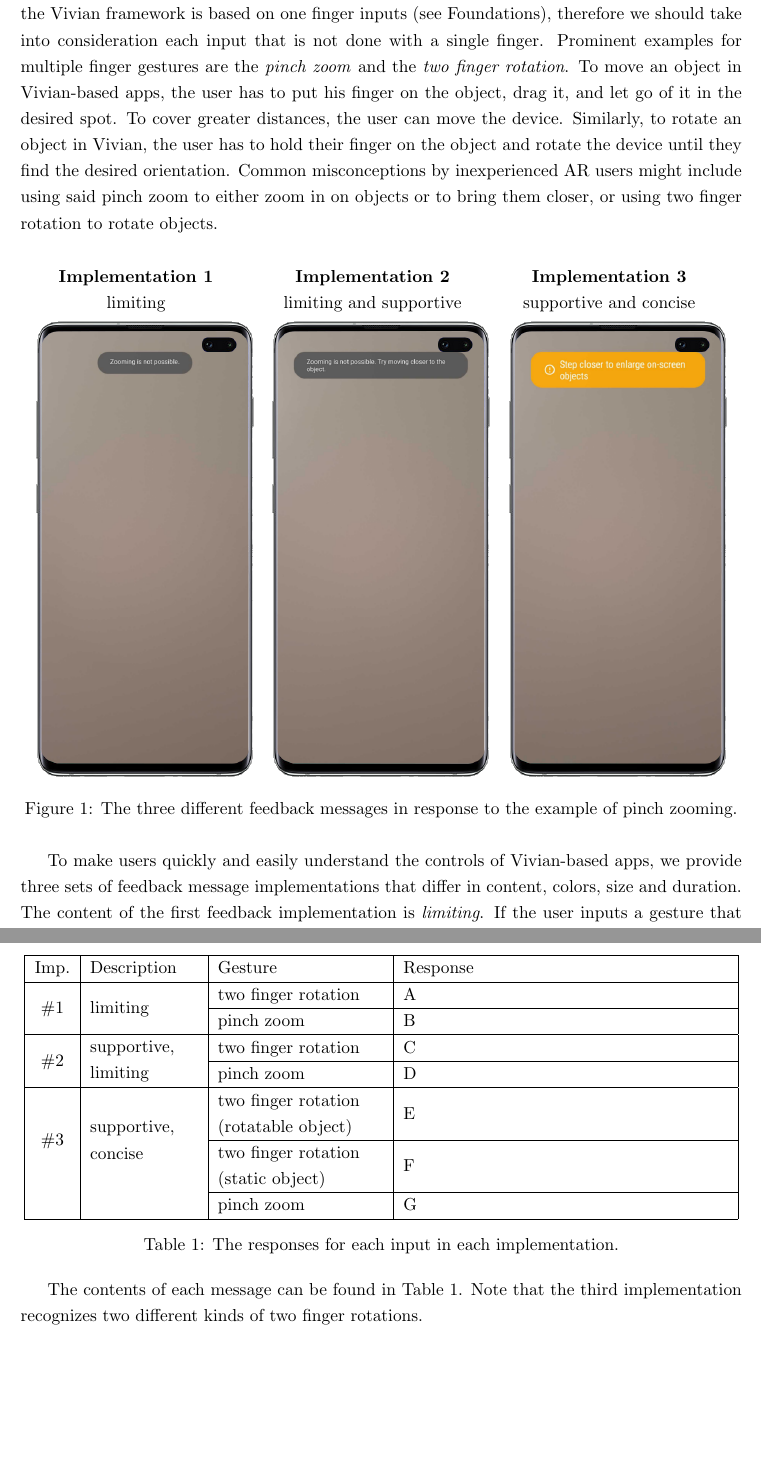
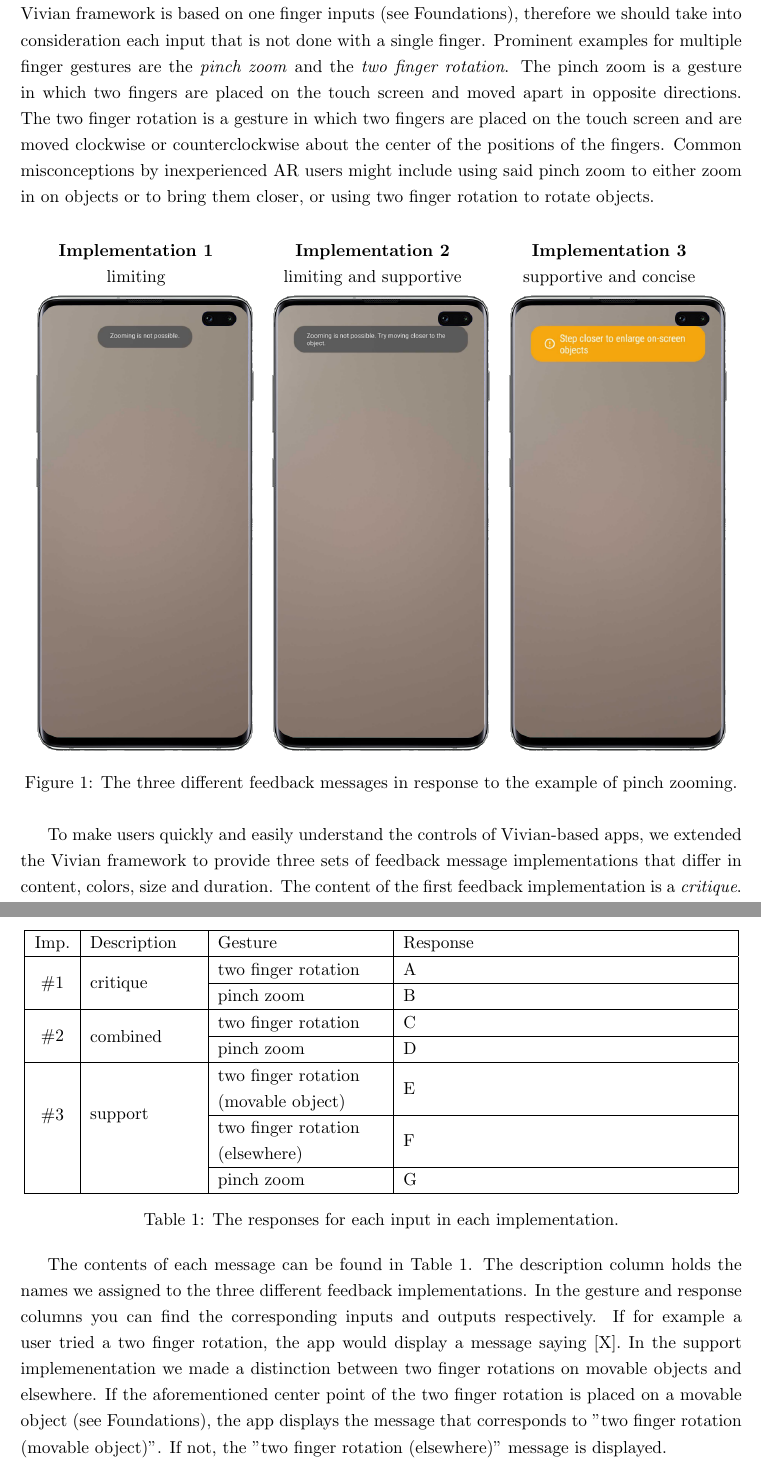
Before and after one commit to boolean-julian/fdbkreport, a LaTeX paper (arfeedback.tex): two parts of pages 3 and 4 of 7, joined at a grey line, cut so that both start at the same text, the shorter picture padded with empty space. Compiled offline with pdfLaTeX.

Commit message:
edited approach

```diff
--- a/arfeedback.tex
+++ b/arfeedback.tex
@@ -135,7 +139,7 @@
 		% Describe feedback messages (size, color, content, duration) for each implementation <- graphics
 		% Why these messages?
 		% maybe a nice reference table for that too
-		In order to find feedback in response to incorrect usage of an \ac{AR} application, we have to define what kinds of gestures we consider incorrect in the first place. The user interface provided by the Vivian framework is based on one finger inputs (see \nameref{sec:foundations}), therefore we should take into consideration each input that is not done with a single finger. Prominent examples for multiple finger gestures are the \emph{pinch zoom} and the \emph{two finger rotation}. To move an object in Vivian-based apps, the user has to put his finger on the object, drag it, and let go of it in the desired spot. To cover greater distances, the user can move the device. Similarly, to rotate an object in Vivian, the user has to hold their finger on the object and rotate the device until they find the desired orientation. Common misconceptions by inexperienced \ac{AR} users might include using said pinch zoom to either zoom in on objects or to bring them closer, or using two finger rotation to rotate objects.
+		In order to find feedback in response to incorrect usage of an \ac{AR} application, we have to define what kinds of gestures we consider incorrect in the first place. The user interface provided by the Vivian framework is based on one finger inputs (see \nameref{sec:foundations}), therefore we should take into consideration each input that is not done with a single finger. Prominent examples for multiple finger gestures are the \emph{pinch zoom} and the \emph{two finger rotation}. The pinch zoom is a gesture in which two fingers are placed on the touch screen and moved apart in opposite directions. The two finger rotation is a gesture in which two fingers are placed on the touch screen and are moved clockwise or counterclockwise about the center of the positions of the fingers. Common misconceptions by inexperienced \ac{AR} users might include using said pinch zoom to either zoom in on objects or to bring them closer, or using two finger rotation to rotate objects.
 
 		\begin{figure}[H]
 			\vspace{1em}
@@ -161,25 +165,25 @@
 			\label{fig:feedbackonphone}
 		\end{figure}
 
-		To make users quickly and easily understand the controls of Vivian-based apps, we provide three sets of feedback message implementations that differ in content, colors, size and duration. The content of the first feedback implementation is \emph{limiting}. If the user inputs a gesture that we consider incorrect, we provide him with a message that said input is not possible. For example, if a user tried pinch zooming, they would receive a message saying: "Pinch zooming is not possible". The content of the second feedback implementation is \emph{limiting} and \emph{supporting}. The user is provided with a message stating that above mentioned input is not possible and hinting them towards what they should try instead. In the scope of the previous example, such a message would say: "Pinch zooming is not possible. Try moving around the object." In the first two implementations, the messages have the same size, color scheme and a duration of x seconds. The third implementation is \emph{supporting} and more concise. For our previous example the exact message is saying: "Step closer to enlarge on-screen objects." It also differs in color scheme and size (see Figure \ref{fig:feedbackonphone}). It is displayed for [X] seconds.
+		To make users quickly and easily understand the controls of Vivian-based apps, we extended the Vivian framework to provide three sets of feedback message implementations that differ in content, colors, size and duration. The content of the first feedback implementation is a \emph{critique}. If the user inputs a gesture that we consider incorrect, the app outputs a message that said input is not possible. For example, if a user tried pinch zooming, they would receive a message saying: "Pinch zooming is not possible". The content of the second feedback implementation is \emph{critique} and \emph{support}. The user is provided with a message stating that above mentioned input is not possible and hinting them towards what they should try instead. In the scope of the previous example, such a message would say: "Pinch zooming is not possible. Try moving around the object." In the first two implementations, the messages have the same size, color scheme and a duration of [X] seconds. The third implementation is more concise \emph{support}. For our previous example the exact message is saying: "Step closer to enlarge on-screen objects." It also differs in color scheme and size (see Figure \ref{fig:feedbackonphone}). It is displayed for [X] seconds.
 
 		\begin{center}
 			\begin{tabular}{|C{.05\textwidth}|L{.15\textwidth}|L{.23\textwidth}|L{.45\textwidth}|} \hline
 				Imp.					& Description 														& Gesture 									& Response 	\\ \hline
-				\multirow{2}{*}{\#1}	& \multirow{2}{*}{\parbox{.15\textwidth}{limiting}}					& two finger rotation						& A			\\ \cline{3-4}
+				\multirow{2}{*}{\#1}	& \multirow{2}{*}{\parbox{.15\textwidth}{critique}}					& two finger rotation						& A			\\ \cline{3-4}
 										& 																	& pinch zoom								& B 		\\ \hline
-				\multirow{2}{*}{\#2}	& \multirow{2}{*}{\parbox{.15\textwidth}{supportive, limiting}}		& two finger rotation						& C			\\ \cline{3-4}
+				\multirow{2}{*}{\#2}	& \multirow{2}{*}{\parbox{.15\textwidth}{combined}}		& two finger rotation						& C			\\ \cline{3-4}
 										& 																	& pinch zoom								& D 		\\ \hline
-				\multirow{3}{*}{\#3}	& \multirow{3}{*}{\parbox{.15\textwidth}{supportive, concise}}		& two finger rotation (rotatable object)	& E			\\ \cline{3-4}
-										& 																	& two finger rotation (static object)		& F 		\\ \cline{3-4}
+				\multirow{3}{*}{\#3}	& \multirow{3}{*}{\parbox{.15\textwidth}{support}}		& two finger rotation (movable object)	& E			\\ \cline{3-4}
+										& 																	& two finger rotation (elsewhere)		& F 		\\ \cline{3-4}
 										&																	& pinch zoom 								& G 		\\ \hline
 			\end{tabular}
 			\captionof{table}{The responses for each input in each implementation.}
 			\label{tab:feedback}
 		\end{center}
 
-		The contents of each message can be found in Table \ref{tab:feedback}. Note that the third implementation recognizes two different kinds of two finger rotations.
-
+		The contents of each message can be found in Table \ref{tab:feedback}. The description column holds the names we assigned to the three different feedback implementations. In the gesture and response columns you can find the corresponding inputs and outputs respectively. If for example a user tried a two finger rotation, the app would display a message saying [X].
+		In the support implemenentation we made a distinction between two finger rotations on movable objects and elsewhere. If the aforementioned center point of the two finger rotation is placed on a movable object (see \nameref{sec:foundations}), the app displays the message that corresponds to "two finger rotation (movable object)". If not, the "two finger rotation (elsewhere)" message is displayed.
 
 	\section*{Case Study}\label{sec:casestudy}
 		% SETUP
```
Also changed, not shown: arfeedback.pdf, arfeedback.tex (6 more changed lines), 1 other file.
